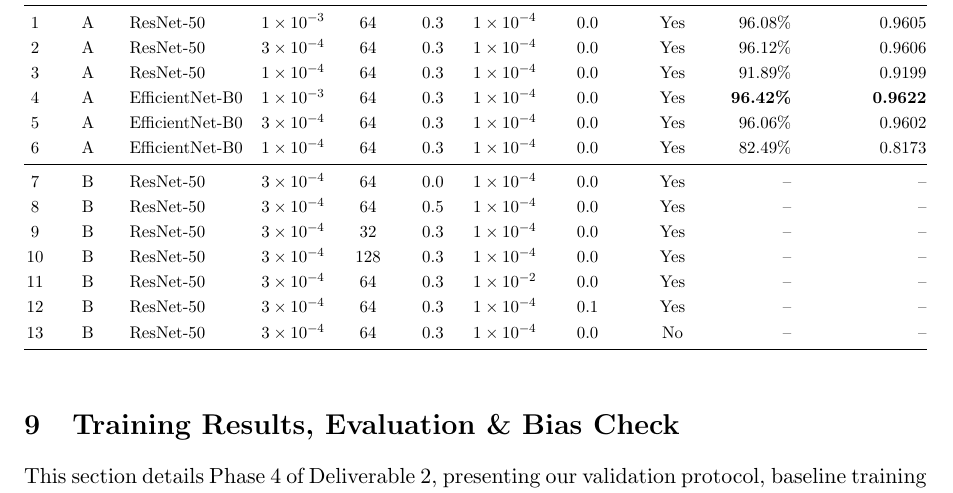
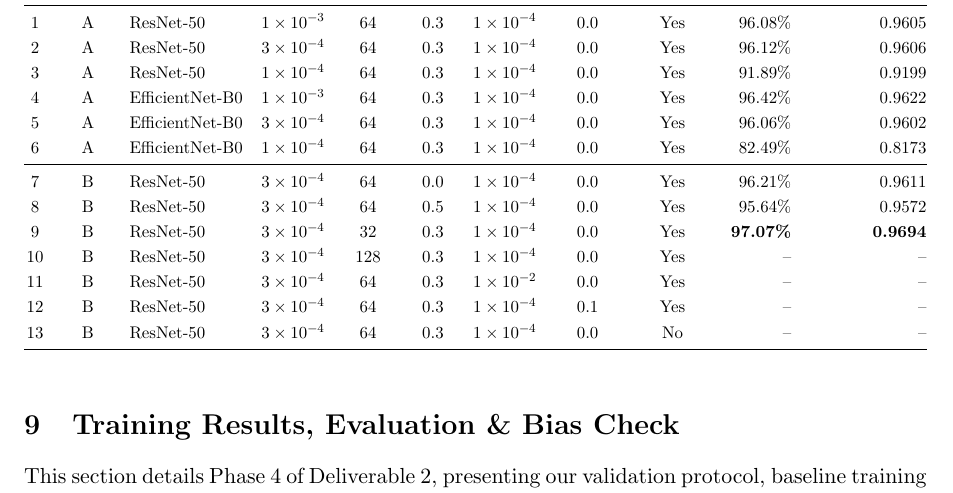
Before and after one commit to ErenYeagerJinko/PakAgriVision, a LaTeX paper (docs/report/main.tex, which reads docs/report/sections/08_model_architecture.tex): part of page 16 of 20, cut so that both start at the same text. Compiled offline with pdfLaTeX.

Commit message:
docs(tuning): record Stage B Trials 7-9 with batch-32 achieving 0.9694 macro-F1

```diff
--- a/docs/report/sections/08_model_architecture.tex
+++ b/docs/report/sections/08_model_architecture.tex
@@ -124,13 +124,13 @@ To maximize GPU resource efficiency on free cloud accelerators, each tuning tria
 1 & A & ResNet-50 & $1\times 10^{-3}$ & 64 & 0.3 & $1\times 10^{-4}$ & 0.0 & Yes & 96.08\% & 0.9605 \\
 2 & A & ResNet-50 & $3\times 10^{-4}$ & 64 & 0.3 & $1\times 10^{-4}$ & 0.0 & Yes & 96.12\% & 0.9606 \\
 3 & A & ResNet-50 & $1\times 10^{-4}$ & 64 & 0.3 & $1\times 10^{-4}$ & 0.0 & Yes & 91.89\% & 0.9199 \\
-4 & A & EfficientNet-B0 & $1\times 10^{-3}$ & 64 & 0.3 & $1\times 10^{-4}$ & 0.0 & Yes & \textbf{96.42\%} & \textbf{0.9622} \\
+4 & A & EfficientNet-B0 & $1\times 10^{-3}$ & 64 & 0.3 & $1\times 10^{-4}$ & 0.0 & Yes & 96.42\% & 0.9622 \\
 5 & A & EfficientNet-B0 & $3\times 10^{-4}$ & 64 & 0.3 & $1\times 10^{-4}$ & 0.0 & Yes & 96.06\% & 0.9602 \\
 6 & A & EfficientNet-B0 & $1\times 10^{-4}$ & 64 & 0.3 & $1\times 10^{-4}$ & 0.0 & Yes & 82.49\% & 0.8173 \\
 \midrule
-7 & B & ResNet-50 & $3\times 10^{-4}$ & 64 & 0.0 & $1\times 10^{-4}$ & 0.0 & Yes & -- & -- \\
-8 & B & ResNet-50 & $3\times 10^{-4}$ & 64 & 0.5 & $1\times 10^{-4}$ & 0.0 & Yes & -- & -- \\
-9 & B & ResNet-50 & $3\times 10^{-4}$ & 32 & 0.3 & $1\times 10^{-4}$ & 0.0 & Yes & -- & -- \\
+7 & B & ResNet-50 & $3\times 10^{-4}$ & 64 & 0.0 & $1\times 10^{-4}$ & 0.0 & Yes & 96.21\% & 0.9611 \\
+8 & B & ResNet-50 & $3\times 10^{-4}$ & 64 & 0.5 & $1\times 10^{-4}$ & 0.0 & Yes & 95.64\% & 0.9572 \\
+9 & B & ResNet-50 & $3\times 10^{-4}$ & 32 & 0.3 & $1\times 10^{-4}$ & 0.0 & Yes & \textbf{97.07\%} & \textbf{0.9694} \\
 10 & B & ResNet-50 & $3\times 10^{-4}$ & 128 & 0.3 & $1\times 10^{-4}$ & 0.0 & Yes & -- & -- \\
 11 & B & ResNet-50 & $3\times 10^{-4}$ & 64 & 0.3 & $1\times 10^{-2}$ & 0.0 & Yes & -- & -- \\
 12 & B & ResNet-50 & $3\times 10^{-4}$ & 64 & 0.3 & $1\times 10^{-4}$ & 0.1 & Yes & -- & -- \\
```
Also changed, not shown: results/hparam_search.csv (+3 -0 lines).
